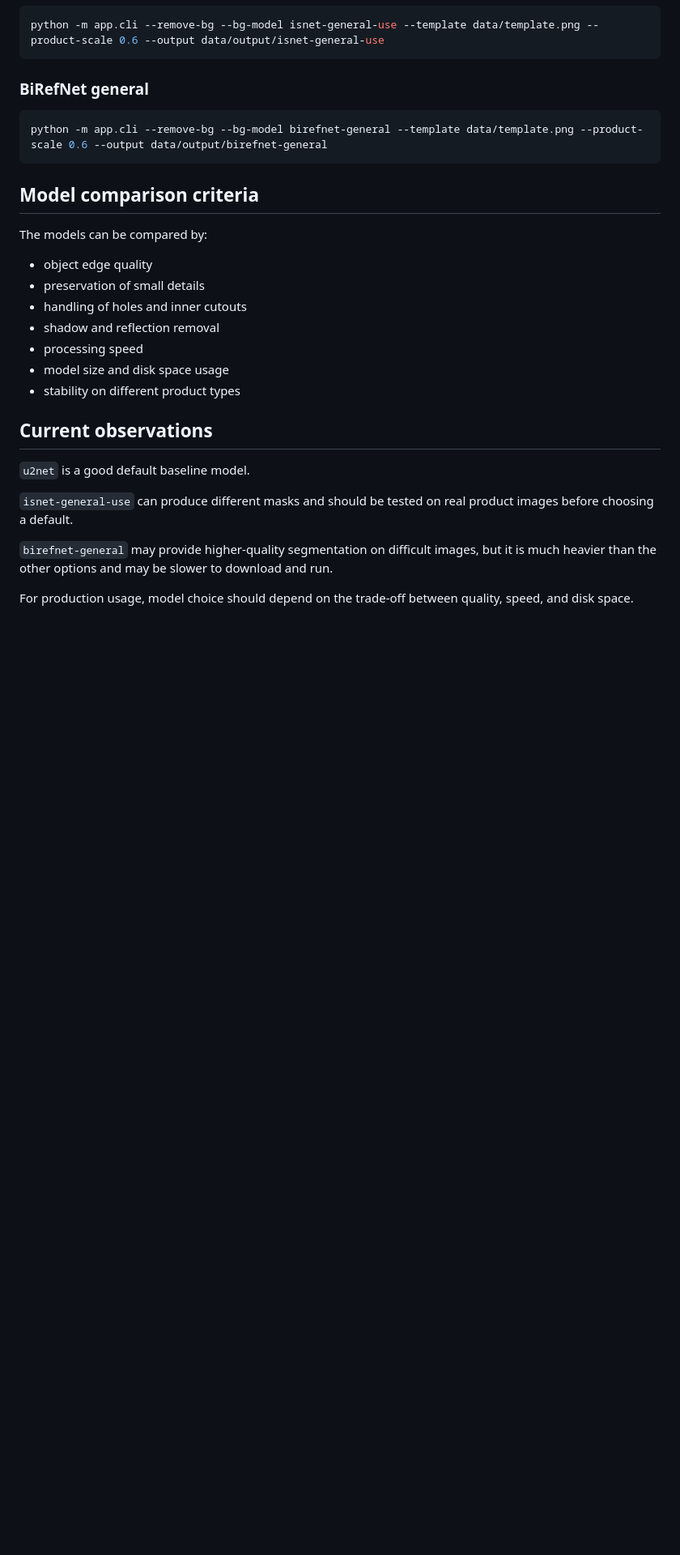
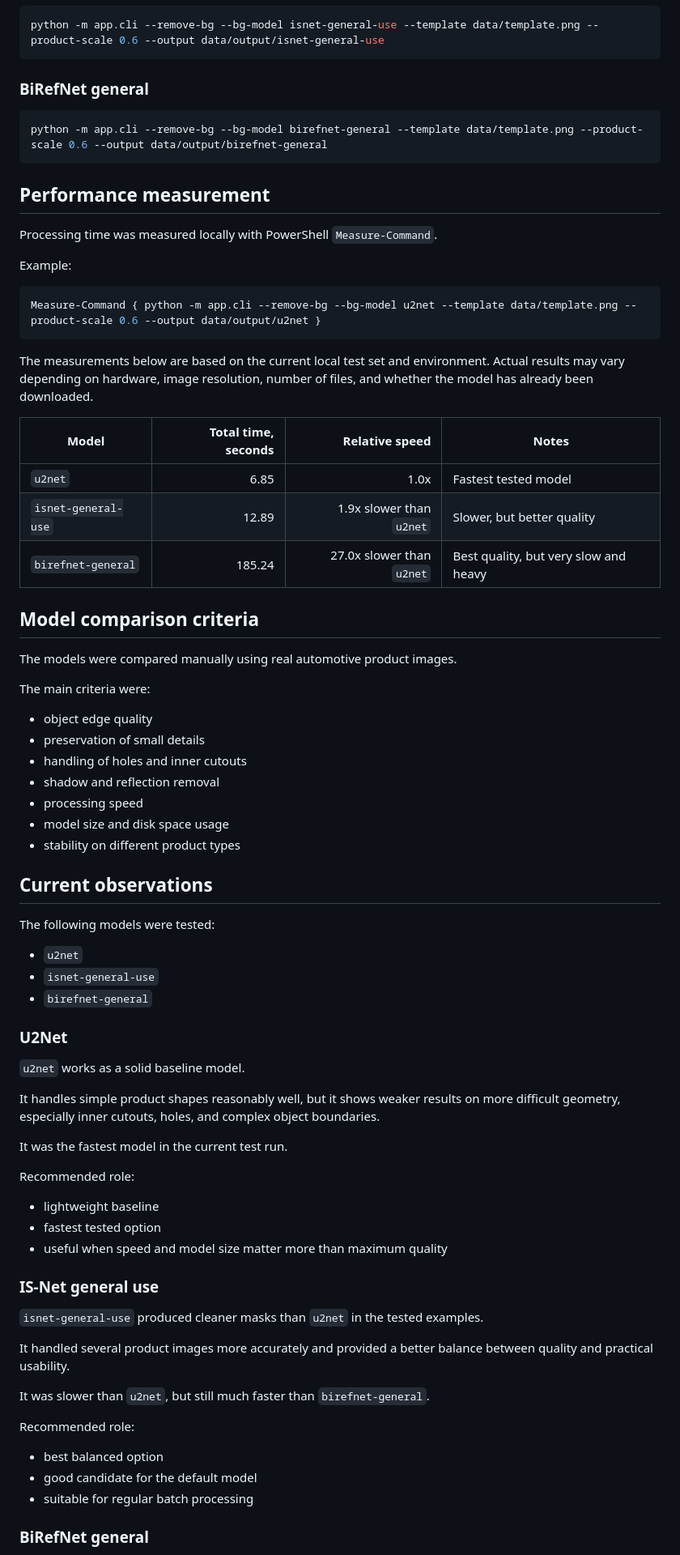
Before and after one commit to Ouple/product_card_processor, a Markdown page: README.md, the part around one of its changes. Shown at 81% size. Drawn GitHub-style; blank space fills up the shorter version.

````diff
--- a/README.md
+++ b/README.md
@@ -170,9 +172,29 @@ python -m app.cli --remove-bg --bg-model isnet-general-use --template data/templ
 python -m app.cli --remove-bg --bg-model birefnet-general --template data/template.png --product-scale 0.6 --output data/output/birefnet-general
 ```
 
+## Performance measurement
+
+Processing time was measured locally with PowerShell `Measure-Command`.
+
+Example:
+
+```powershell
+Measure-Command { python -m app.cli --remove-bg --bg-model u2net --template data/template.png --product-scale 0.6 --output data/output/u2net }
+```
+
+The measurements below are based on the current local test set and environment. Actual results may vary depending on hardware, image resolution, number of files, and whether the model has already been downloaded.
+
+| Model               | Total time, seconds |            Relative speed | Notes                                 |
+| ------------------- | ------------------: | ------------------------: | ------------------------------------- |
+| `u2net`             |                6.85 |                      1.0x | Fastest tested model                  |
+| `isnet-general-use` |               12.89 |  1.9x slower than `u2net` | Slower, but better quality            |
+| `birefnet-general`  |              185.24 | 27.0x slower than `u2net` | Best quality, but very slow and heavy |
+
 ## Model comparison criteria
 
-The models can be compared by:
+The models were compared manually using real automotive product images.
+
+The main criteria were:
 
 * object edge quality
 * preservation of small details
@@ -184,10 +206,39 @@ The models can be compared by:
 
 ## Current observations
 
-`u2net` is a good default baseline model.
+The following models were tested:
 
-`isnet-general-use` can produce different masks and should be tested on real product images before choosing a default.
+* `u2net`
+* `isnet-general-use`
+* `birefnet-general`
 
-`birefnet-general` may provide higher-quality segmentation on difficult images, but it is much heavier than the other options and may be slower to download and run.
+### U2Net
 
-For production usage, model choice should depend on the trade-off between quality, speed, and disk space.
+`u2net` works as a solid baseline model.
+
+It handles simple product shapes reasonably well, but it shows weaker results on more difficult geometry, especially inner cutouts, holes, and complex object boundaries.
+
+It was the fastest model in the current test run.
+
+Recommended role:
+
+* lightweight baseline
+* fastest tested option
+* useful when speed and model size matter more than maximum quality
+
+### IS-Net general use
+
+`isnet-general-use` produced cleaner masks than `u2net` in the tested examples.
+
+It handled several product images more accurately and provided a better balance between quality and practical usability.
+
+It was slower than `u2net`, but still much faster than `birefnet-general`.
+
+Recommended role:
+
+* best balanced option
+* good candidate for the default model
+* suitable for regular batch processing
+
+### BiRefNet general
+
````
Also changed, not shown: other parts of README.md (+70 -9 lines).
